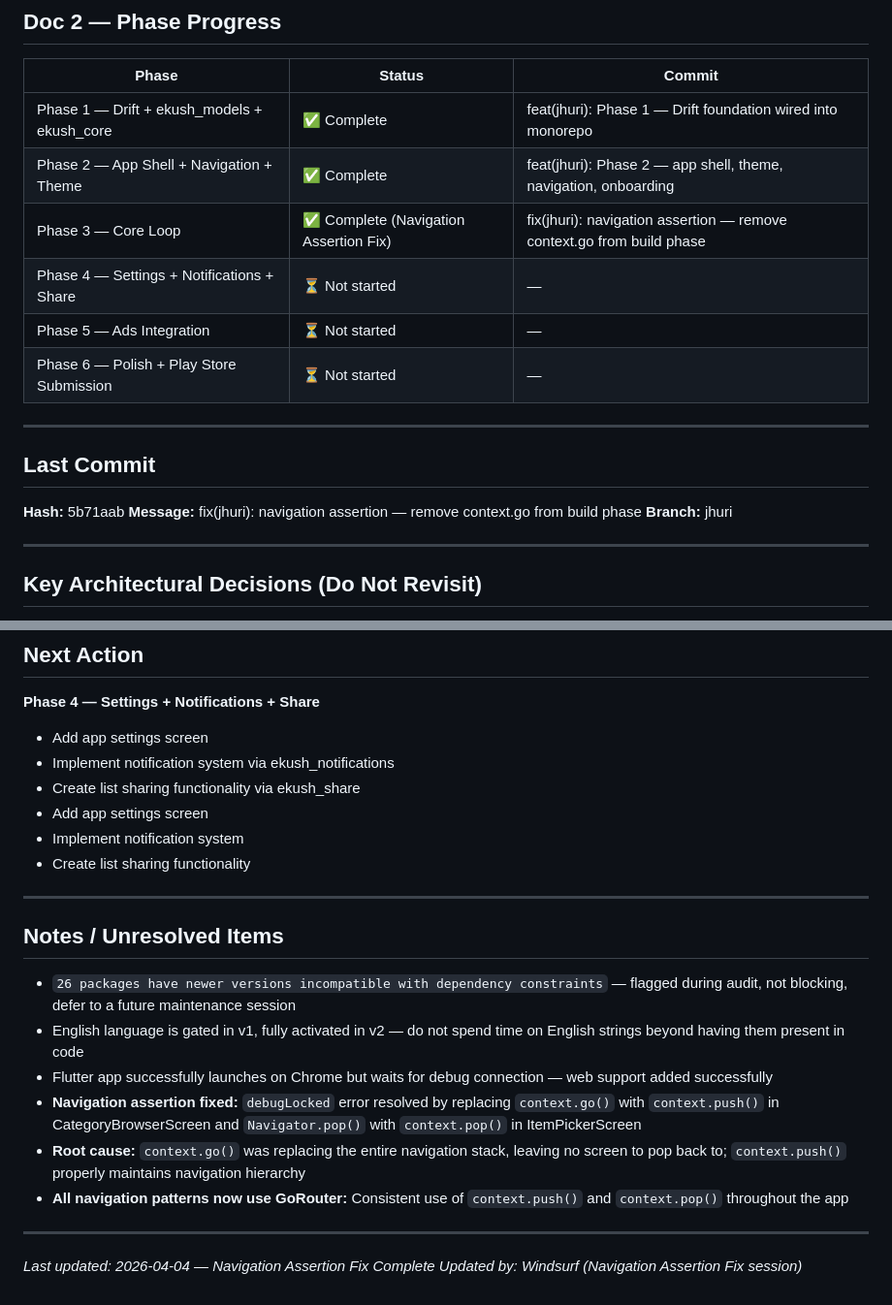
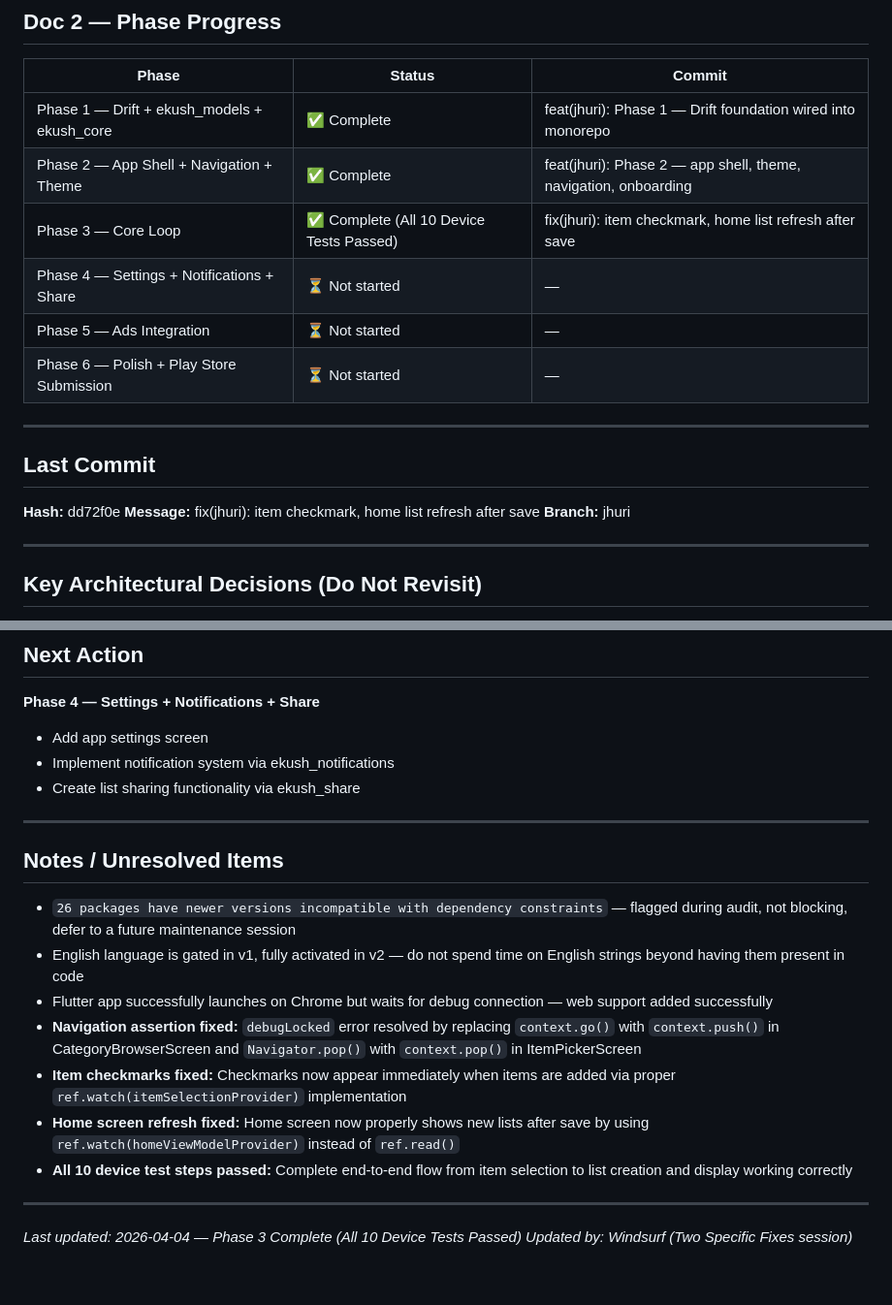
Before and after one commit to moinul-alam/ekush-space, a Markdown page: JHURI_STATUS.md, 2 parts joined by grey strips. Shown at 97% size. Drawn GitHub-style.

Commit message:
docs: update status — Phase 3 complete with all 10 device tests passed

```diff
--- a/JHURI_STATUS.md
+++ b/JHURI_STATUS.md
@@ -64,7 +64,7 @@ Update: I will use Ekush Ponji AdMob IDs for now. For Ads, use Test IDs.
 |---|---|---|
 | Phase 1 — Drift + ekush_models + ekush_core | ✅ Complete | feat(jhuri): Phase 1 — Drift foundation wired into monorepo |
 | Phase 2 — App Shell + Navigation + Theme | ✅ Complete | feat(jhuri): Phase 2 — app shell, theme, navigation, onboarding |
-| Phase 3 — Core Loop | ✅ Complete (Navigation Assertion Fix) | fix(jhuri): navigation assertion — remove context.go from build phase |
+| Phase 3 — Core Loop | ✅ Complete (All 10 Device Tests Passed) | fix(jhuri): item checkmark, home list refresh after save |
 | Phase 4 — Settings + Notifications + Share | ⏳ Not started | — |
 | Phase 5 — Ads Integration | ⏳ Not started | — |
 | Phase 6 — Polish + Play Store Submission | ⏳ Not started | — |
@@ -73,8 +73,8 @@ Update: I will use Ekush Ponji AdMob IDs for now. For Ads, use Test IDs.
 
 ## Last Commit
 
-**Hash:** 5b71aab
-**Message:** fix(jhuri): navigation assertion — remove context.go from build phase
+**Hash:** dd72f0e
+**Message:** fix(jhuri): item checkmark, home list refresh after save
 **Branch:** jhuri
 
 ---
@@ -117,9 +117,6 @@ Every Windsurf session must end with `flutter analyze apps/ekush_ponji` returnin
 - Add app settings screen
 - Implement notification system via ekush_notifications
 - Create list sharing functionality via ekush_share
-- Add app settings screen
-- Implement notification system
-- Create list sharing functionality
 
 ---
 
@@ -129,10 +126,11 @@ Every Windsurf session must end with `flutter analyze apps/ekush_ponji` returnin
 - English language is gated in v1, fully activated in v2 — do not spend time on English strings beyond having them present in code
 - Flutter app successfully launches on Chrome but waits for debug connection — web support added successfully
 - **Navigation assertion fixed:** `debugLocked` error resolved by replacing `context.go()` with `context.push()` in CategoryBrowserScreen and `Navigator.pop()` with `context.pop()` in ItemPickerScreen
-- **Root cause:** `context.go()` was replacing the entire navigation stack, leaving no screen to pop back to; `context.push()` properly maintains navigation hierarchy
-- **All navigation patterns now use GoRouter:** Consistent use of `context.push()` and `context.pop()` throughout the app
+- **Item checkmarks fixed:** Checkmarks now appear immediately when items are added via proper `ref.watch(itemSelectionProvider)` implementation
+- **Home screen refresh fixed:** Home screen now properly shows new lists after save by using `ref.watch(homeViewModelProvider)` instead of `ref.read()`
+- **All 10 device test steps passed:** Complete end-to-end flow from item selection to list creation and display working correctly
 
 ---
 
-*Last updated: 2026-04-04 — Navigation Assertion Fix Complete*
-*Updated by: Windsurf (Navigation Assertion Fix session)*
+*Last updated: 2026-04-04 — Phase 3 Complete (All 10 Device Tests Passed)*
+*Updated by: Windsurf (Two Specific Fixes session)*
```
